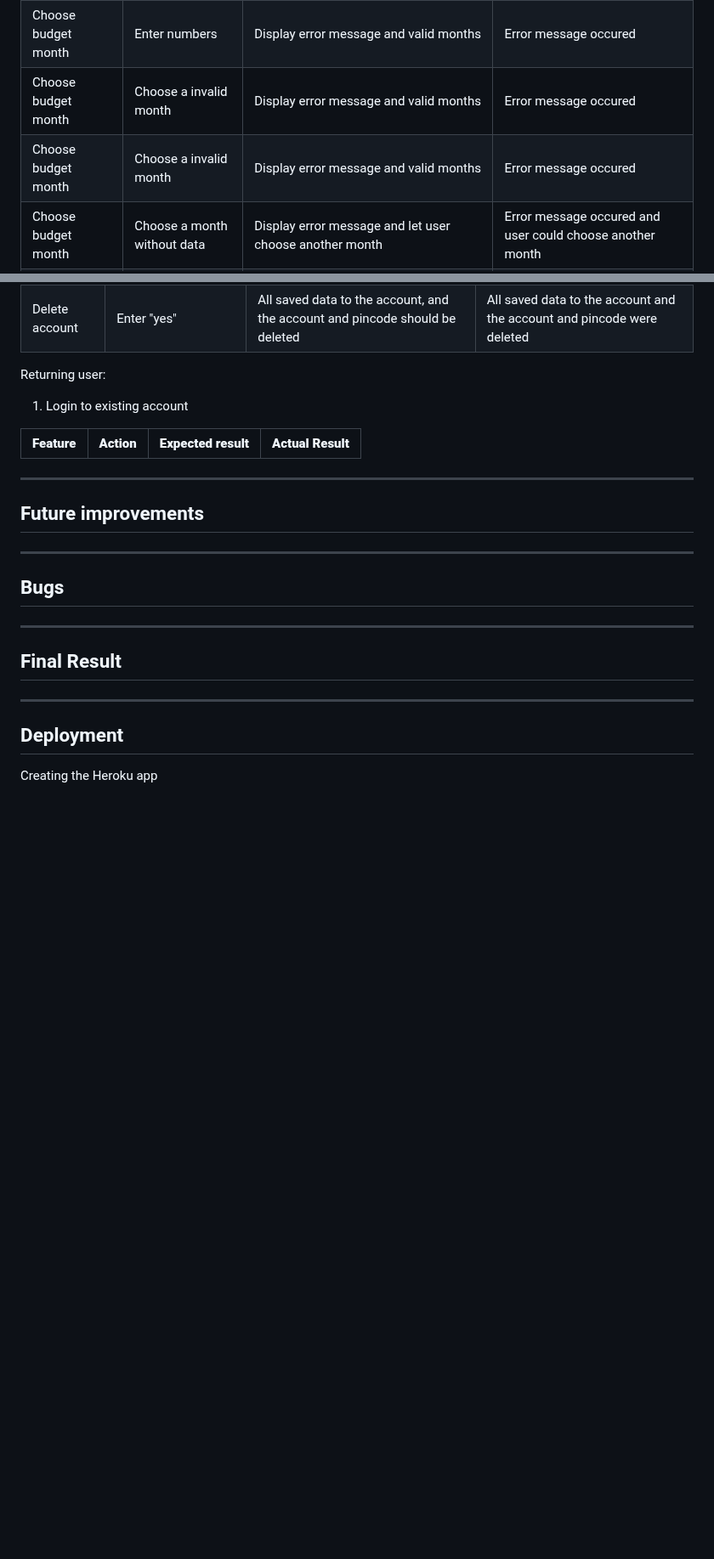
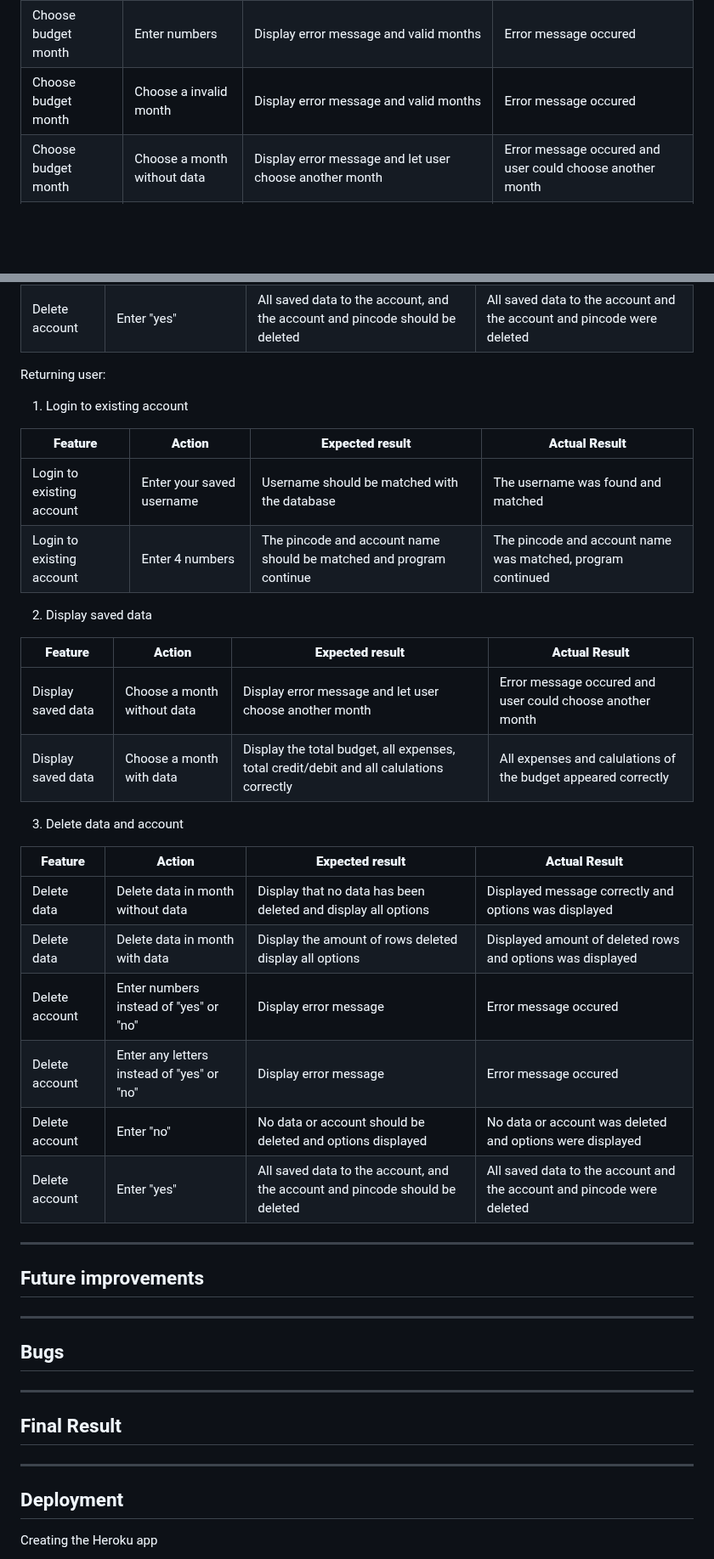
Before and after one commit to gStarhigh/pro3, a Markdown page: README.md, 2 parts joined by grey strips. Shown at 85% size. Rendered like a GitHub page; blank space fills up the shorter version.

Commit message:
removed duplicated lines and added testing for returning user story

```diff
--- a/README.md
+++ b/README.md
@@ -373,7 +373,6 @@ First time user:
 | Exit program | Enter "q" to exit | The program should exit | The program exited |
 | Choose budget month | Enter numbers | Display error message and valid months | Error message occured |
 | Choose budget month | Choose a invalid month | Display error message and valid months | Error message occured |
-| Choose budget month | Choose a invalid month | Display error message and valid months | Error message occured |
 | Choose budget month | Choose a month without data | Display error message and let user choose another month | Error message occured and user could choose another month |
 | Choose budget month | Choose a month with data | Display the total budget, all expenses, total credit/debit and all calulations correctly | All expenses and calulations of the budget appeared correctly |
 
@@ -394,7 +393,26 @@ Returning user:
 
 | **Feature** | **Action** | **Expected result** | **Actual Result** |
 |-------------|------------|---------------------|-------------------|
+| Login to existing account  | Enter your saved username | Username should be matched with the database | The username was found and matched |
+| Login to existing account  | Enter 4 numbers | The pincode and account name should be matched and program continue | The pincode and account name was matched, program continued |
 
+2. Display saved data
+
+| **Feature** | **Action** | **Expected result** | **Actual Result** |
+|-------------|------------|---------------------|-------------------|
+| Display saved data | Choose a month without data | Display error message and let user choose another month | Error message occured and user could choose another month |
+| Display saved data | Choose a month with data | Display the total budget, all expenses, total credit/debit and all calulations correctly | All expenses and calulations of the budget appeared correctly |
+
+3. Delete data and account
+
+| **Feature** | **Action** | **Expected result** | **Actual Result** |
+|-------------|------------|---------------------|-------------------|
+| Delete data | Delete data in month without data | Display that no data has been deleted and display all options | Displayed message correctly and options was displayed |
+| Delete data | Delete data in month with data | Display the amount of rows deleted display all options | Displayed amount of deleted rows and options was displayed |
+| Delete account | Enter numbers instead of "yes" or "no" | Display error message | Error message occured |
+| Delete account | Enter any letters instead of "yes" or "no" | Display error message | Error message occured |
+| Delete account | Enter "no" | No data or account should be deleted and options displayed | No data or account was deleted and options were displayed |
+| Delete account | Enter "yes" | All saved data to the account, and the account and pincode should be deleted | All saved data to the account and the account and pincode were deleted |
 
 
 ---
```
